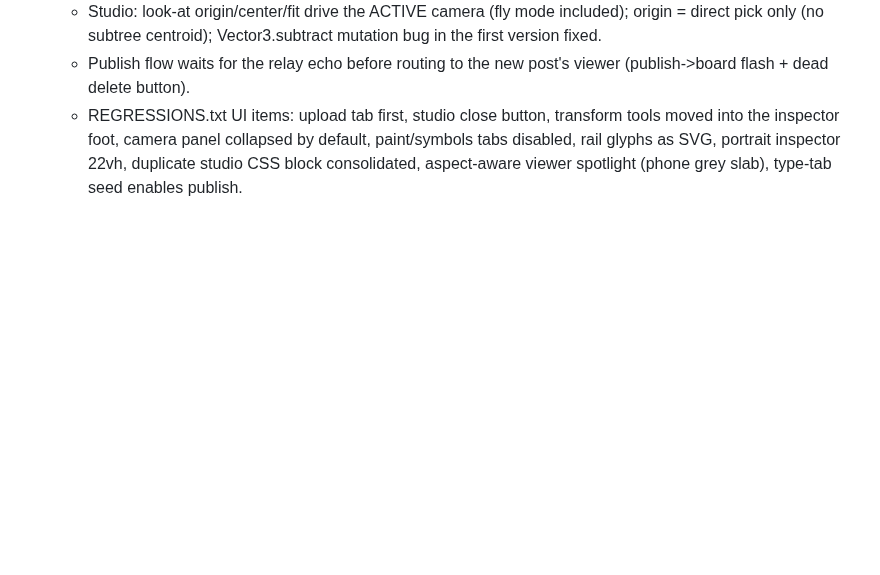
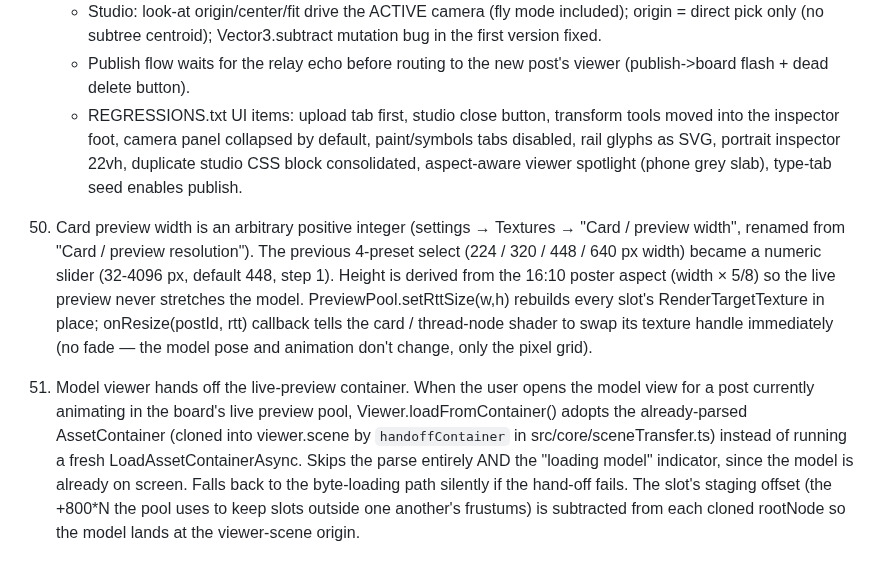
Before and after one commit to SodoMita/f0, a Markdown page: docs/SPEC.md, the part around the change. GitHub-like rendering; blank space fills up the shorter version.

```diff
--- a/docs/SPEC.md
+++ b/docs/SPEC.md
@@ -464,3 +464,25 @@ AMENDMENTS (2026-08-16, decided during implementation — override earlier wordi
       SVG, portrait inspector 22vh, duplicate studio CSS block
       consolidated, aspect-aware viewer spotlight (phone grey slab),
       type-tab seed enables publish.
+
+50. Card preview width is an arbitrary positive integer (settings →
+    Textures → "Card / preview width", renamed from "Card / preview
+    resolution"). The previous 4-preset select (224 / 320 / 448 / 640 px
+    width) became a numeric slider (32-4096 px, default 448, step 1).
+    Height is derived from the 16:10 poster aspect (width × 5/8) so the
+    live preview never stretches the model. PreviewPool.setRttSize(w,h)
+    rebuilds every slot's RenderTargetTexture in place; onResize(postId,
+    rtt) callback tells the card / thread-node shader to swap its
+    texture handle immediately (no fade — the model pose and animation
+    don't change, only the pixel grid).
+51. Model viewer hands off the live-preview container. When the user
+    opens the model view for a post currently animating in the board's
+    live preview pool, Viewer.loadFromContainer() adopts the
+    already-parsed AssetContainer (cloned into viewer.scene by
+    `handoffContainer` in src/core/sceneTransfer.ts) instead of running
+    a fresh LoadAssetContainerAsync. Skips the parse entirely AND the
+    "loading model" indicator, since the model is already on screen.
+    Falls back to the byte-loading path silently if the hand-off fails.
+    The slot's staging offset (the +800*N the pool uses to keep slots
+    outside one another's frustums) is subtracted from each cloned
+    rootNode so the model lands at the viewer-scene origin.
```
Also changed, not shown: docs/STATUS.md (+26 -0 lines).
